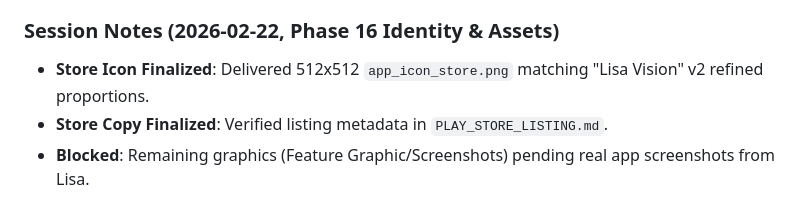
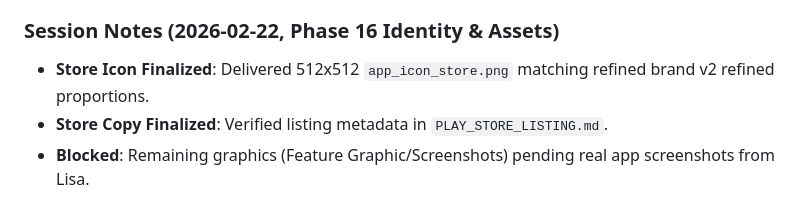
Before and after one commit to lweiss01/news-thread, a Markdown page: .planning/STATE.md, the part around the change. Rendered like a GitHub page.

```diff
--- a/.planning/STATE.md
+++ b/.planning/STATE.md
@@ -124,7 +124,7 @@ Recent decisions affecting current work:
 - kxml2:2.3.0 added as testImplementation + testOptions.unitTests.isReturnDefaultValues=true for JVM-compatible XML unit tests
 
 ### Session Notes (2026-02-22, Phase 16 Identity & Assets)
-- **Store Icon Finalized**: Delivered 512x512 `app_icon_store.png` matching "Lisa Vision" v2 refined proportions.
+- **Store Icon Finalized**: Delivered 512x512 `app_icon_store.png` matching refined brand v2 refined proportions.
 - **Store Copy Finalized**: Verified listing metadata in `PLAY_STORE_LISTING.md`.
 - **Blocked**: Remaining graphics (Feature Graphic/Screenshots) pending real app screenshots from Lisa.
 
```
Also changed, not shown: 2 other files.
